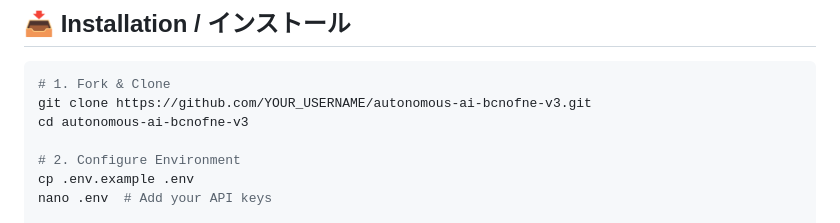
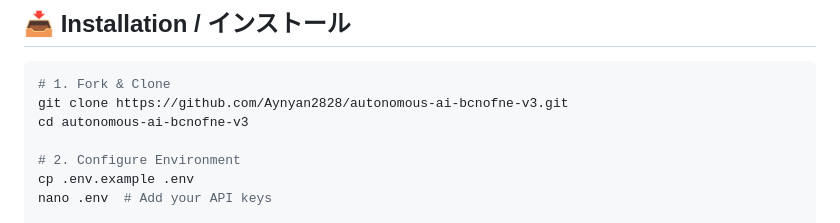
Before and after one commit to Aynyan2828/autonomous-ai-bcnofne-v3, a Markdown page: README.md, the part around the change. Rendered like a GitHub page.

Commit message:
docs: update official GitHub repository URL in README

````diff
--- a/README.md
+++ b/README.md
@@ -144,7 +144,7 @@ Inspired by cognitive science, AYN integrates information through 7 distinct lay
 
 ```bash
 # 1. Fork & Clone
-git clone https://github.com/YOUR_USERNAME/autonomous-ai-bcnofne-v3.git
+git clone https://github.com/Aynyan2828/autonomous-ai-bcnofne-v3.git
 cd autonomous-ai-bcnofne-v3
 
 # 2. Configure Environment
````
